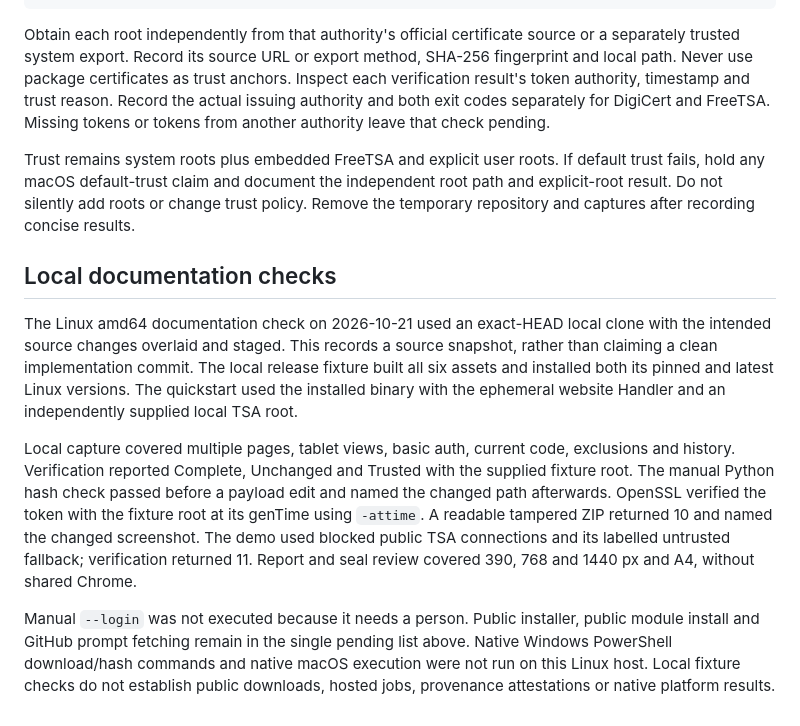
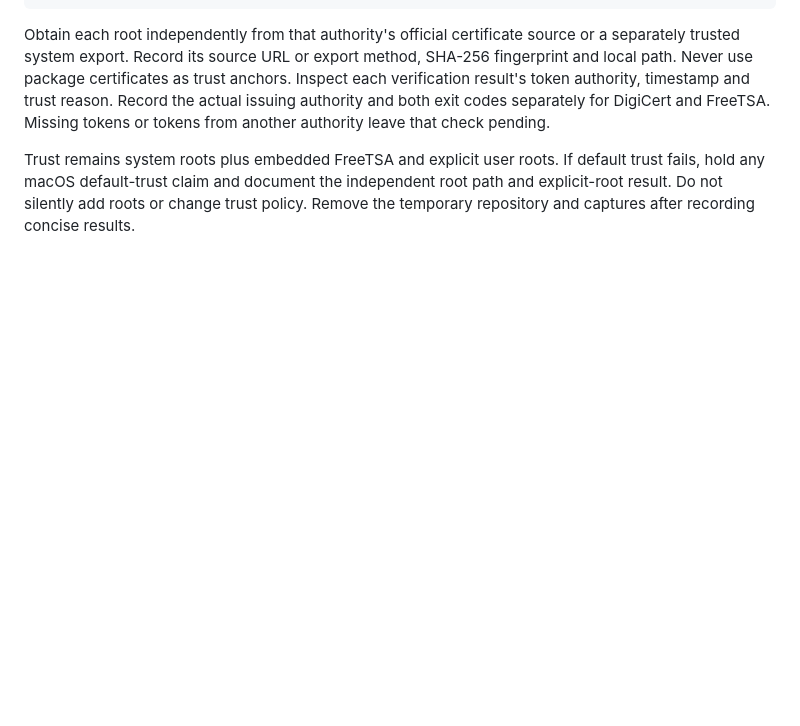
Before and after one commit to vincentsch/sealjar, a Markdown page: RELEASE.md, the part around the change. Drawn GitHub-style; blank space fills up the shorter version.

```diff
--- a/RELEASE.md
+++ b/RELEASE.md
@@ -102,27 +102,3 @@ Trust remains system roots plus embedded FreeTSA and explicit user roots. If def
 trust fails, hold any macOS default-trust claim and document the independent root
 path and explicit-root result. Do not silently add roots or change trust policy.
 Remove the temporary repository and captures after recording concise results.
-
-## Local documentation checks
-
-The Linux amd64 documentation check on 2026-10-21 used an exact-HEAD local clone
-with the intended source changes overlaid and staged. This records a source
-snapshot, rather than claiming a clean implementation commit. The local release
-fixture built all six assets and installed both its pinned and latest Linux
-versions. The quickstart used the installed binary with the ephemeral website
-Handler and an independently supplied local TSA root.
-
-Local capture covered multiple pages, tablet views, basic auth, current code,
-exclusions and history. Verification reported Complete, Unchanged and Trusted
-with the supplied fixture root. The manual Python hash check passed before a
-payload edit and named the changed path afterwards. OpenSSL verified the token
-with the fixture root at its genTime using `-attime`. A readable tampered ZIP
-returned 10 and named the changed screenshot. The demo used blocked public TSA
-connections and its labelled untrusted fallback; verification returned 11.
-Report and seal review covered 390, 768 and 1440 px and A4, without shared Chrome.
-
-Manual `--login` was not executed because it needs a person. Public installer,
-public module install and GitHub prompt fetching remain in the single pending
-list above. Native Windows PowerShell download/hash commands and native macOS
-execution were not run on this Linux host. Local fixture checks do not establish
-public downloads, hosted jobs, provenance attestations or native platform results.
```
Also changed, not shown: README.md (+2 -3 lines), docs/media/README.md (+3 -2 lines), docs/media/demo-report.png, docs/media/demo-seal.png.
